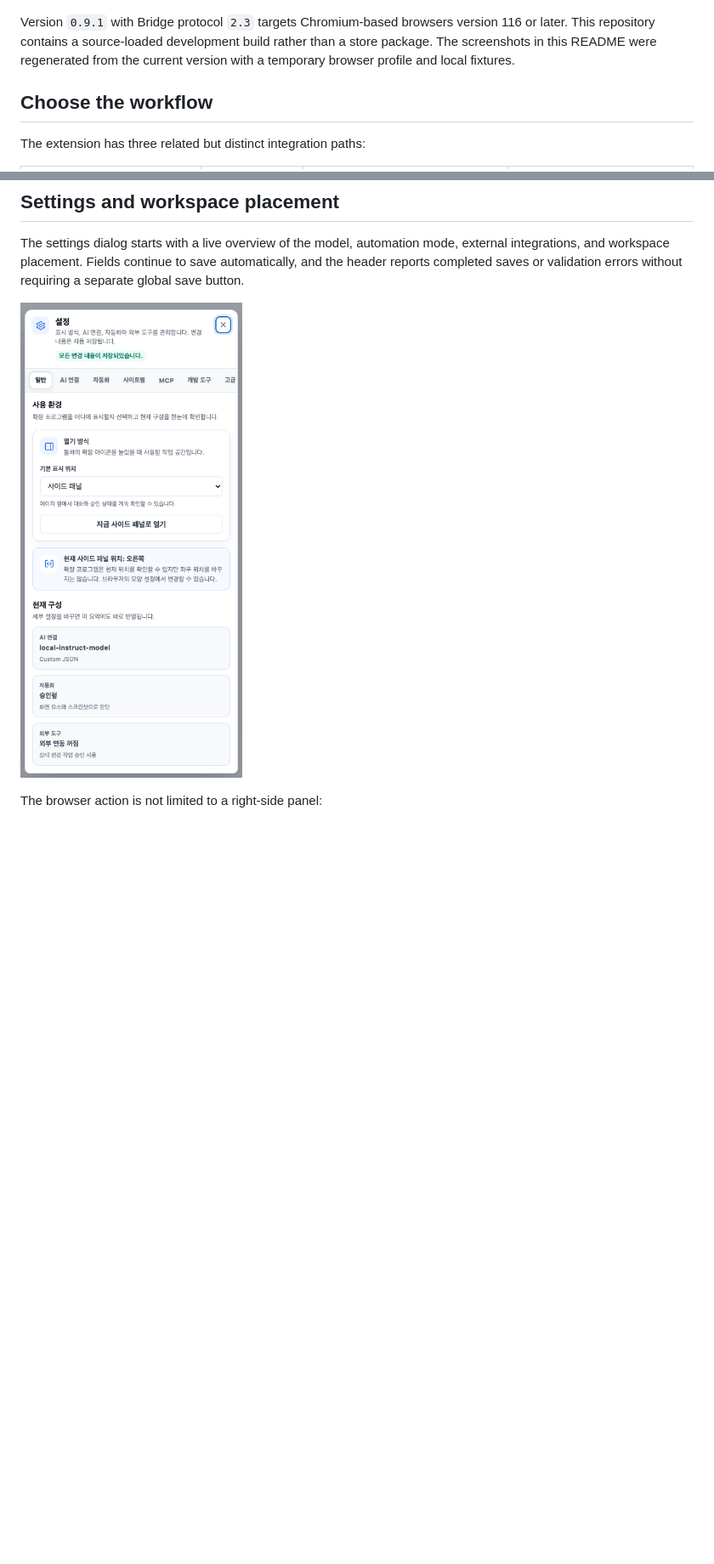
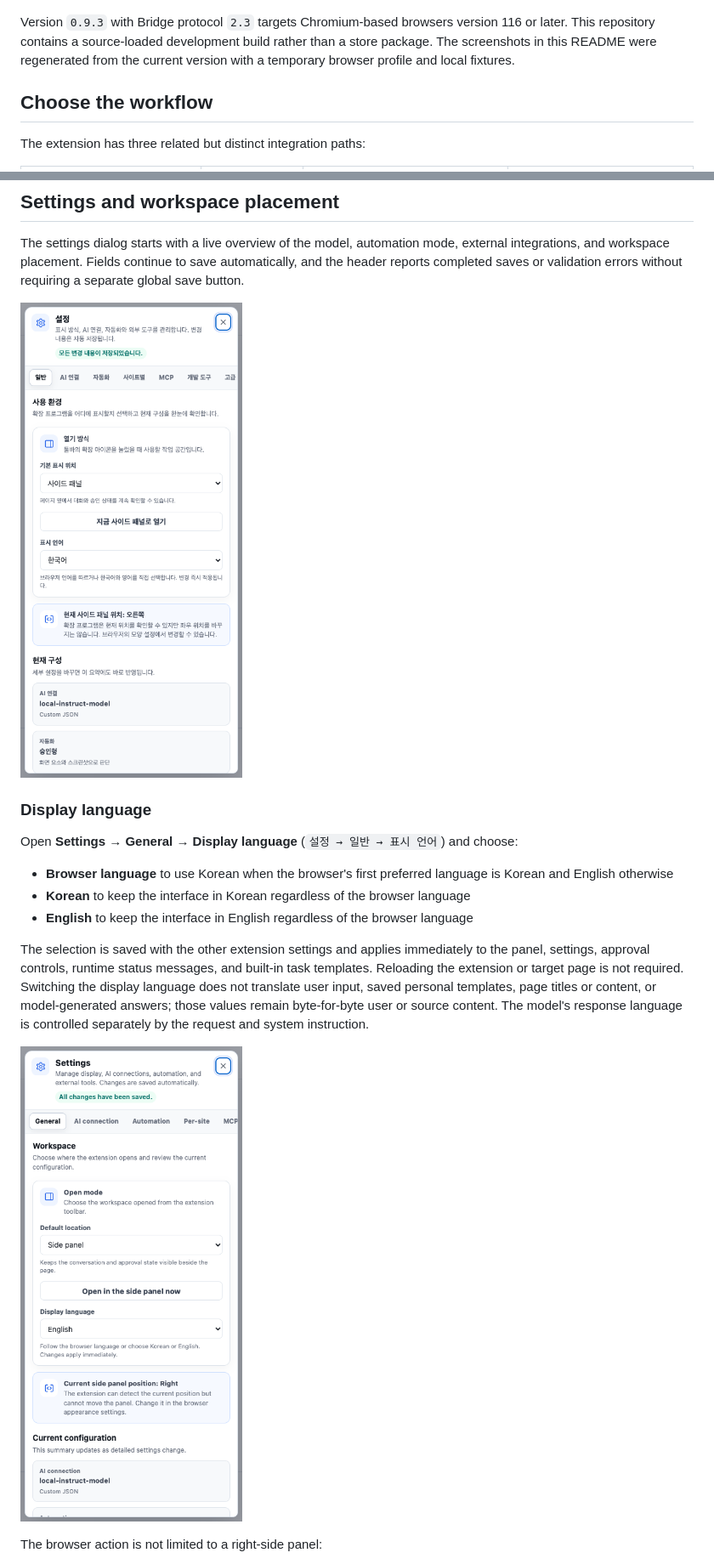
Before and after one commit to efficjump/my-assistant-web-plugin, a Markdown page: README.md, 2 parts joined by grey strips. Shown: that part at 85% size. Rendered like a GitHub page; pictures changed too: docs/assets/language-settings-en.png (added), docs/assets/settings-overview.png; blank space fills up the shorter version.

Commit message:
Add runtime UI language switching

```diff
--- a/README.md
+++ b/README.md
@@ -4,7 +4,7 @@ A Manifest V3 browser extension that turns a configured language model into a bo
 
 ![Agent side panel](docs/assets/agent-panel.png)
 
-Version `0.9.1` with Bridge protocol `2.3` targets Chromium-based browsers version 116 or later. This repository contains a source-loaded development build rather than a store package. The screenshots in this README were regenerated from the current version with a temporary browser profile and local fixtures.
+Version `0.9.3` with Bridge protocol `2.3` targets Chromium-based browsers version 116 or later. This repository contains a source-loaded development build rather than a store package. The screenshots in this README were regenerated from the current version with a temporary browser profile and local fixtures.
 
 ## Choose the workflow
 
@@ -140,6 +141,18 @@ Write a numeric count or an observable stopping condition when an action genuine
 The settings dialog starts with a live overview of the model, automation mode, external integrations, and workspace placement. Fields continue to save automatically, and the header reports completed saves or validation errors without requiring a separate global save button.
 
 ![Settings overview and workspace placement](docs/assets/settings-overview.png)
+
+### Display language
+
+Open **Settings → General → Display language** (`설정 → 일반 → 표시 언어`) and choose:
+
+- **Browser language** to use Korean when the browser's first preferred language is Korean and English otherwise
+- **Korean** to keep the interface in Korean regardless of the browser language
+- **English** to keep the interface in English regardless of the browser language
+
+The selection is saved with the other extension settings and applies immediately to the panel, settings, approval controls, runtime status messages, and built-in task templates. Reloading the extension or target page is not required. Switching the display language does not translate user input, saved personal templates, page titles or content, or model-generated answers; those values remain byte-for-byte user or source content. The model's response language is controlled separately by the request and system instruction.
+
+![English display language selected in the settings overview](docs/assets/language-settings-en.png)
 
 The browser action is not limited to a right-side panel:
 
```
Also changed, not shown: other parts of README.md (+2 -1 lines), docs/assets/bridge-approval.png, docs/assets/bridge-settings.png, 8 other files.
